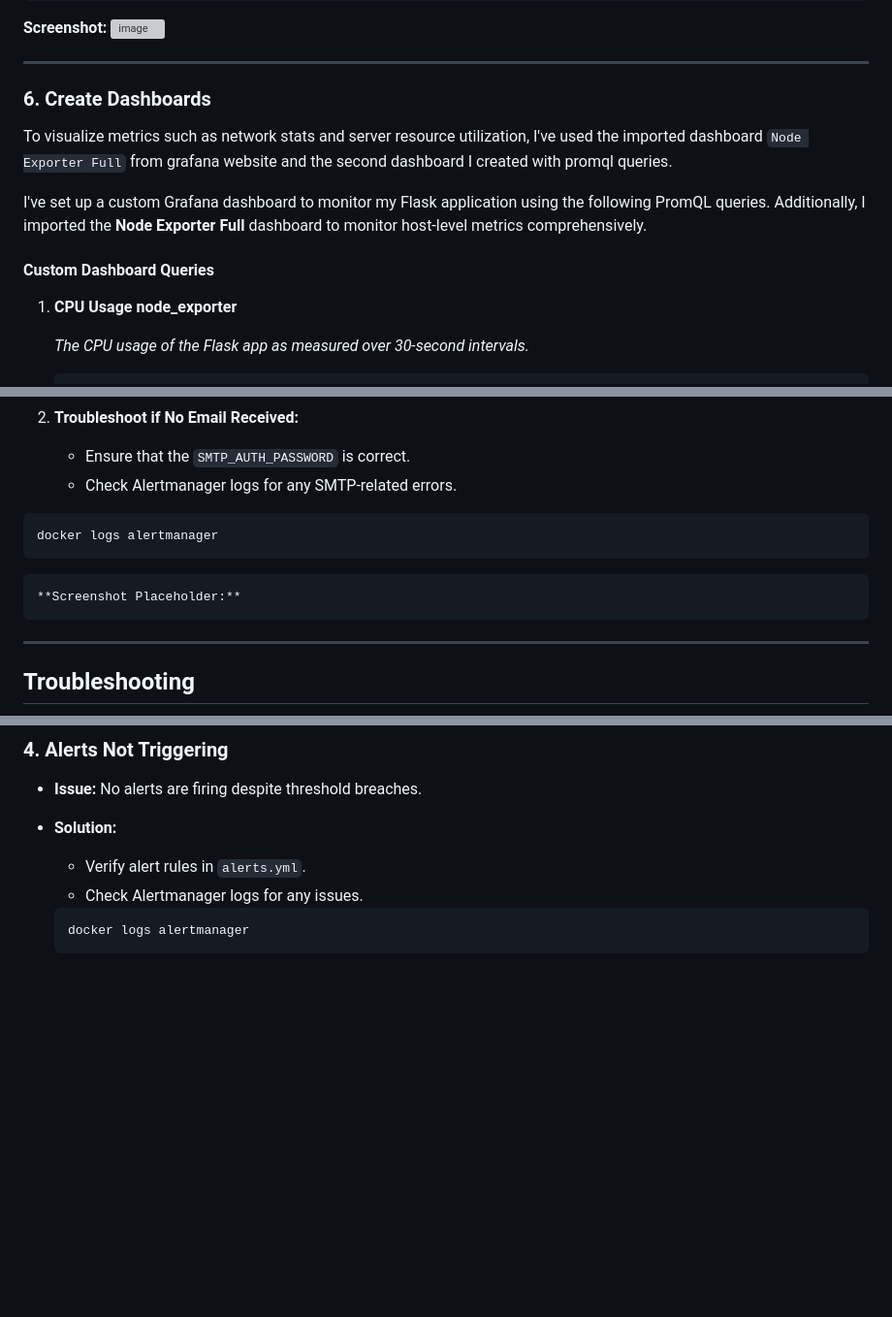
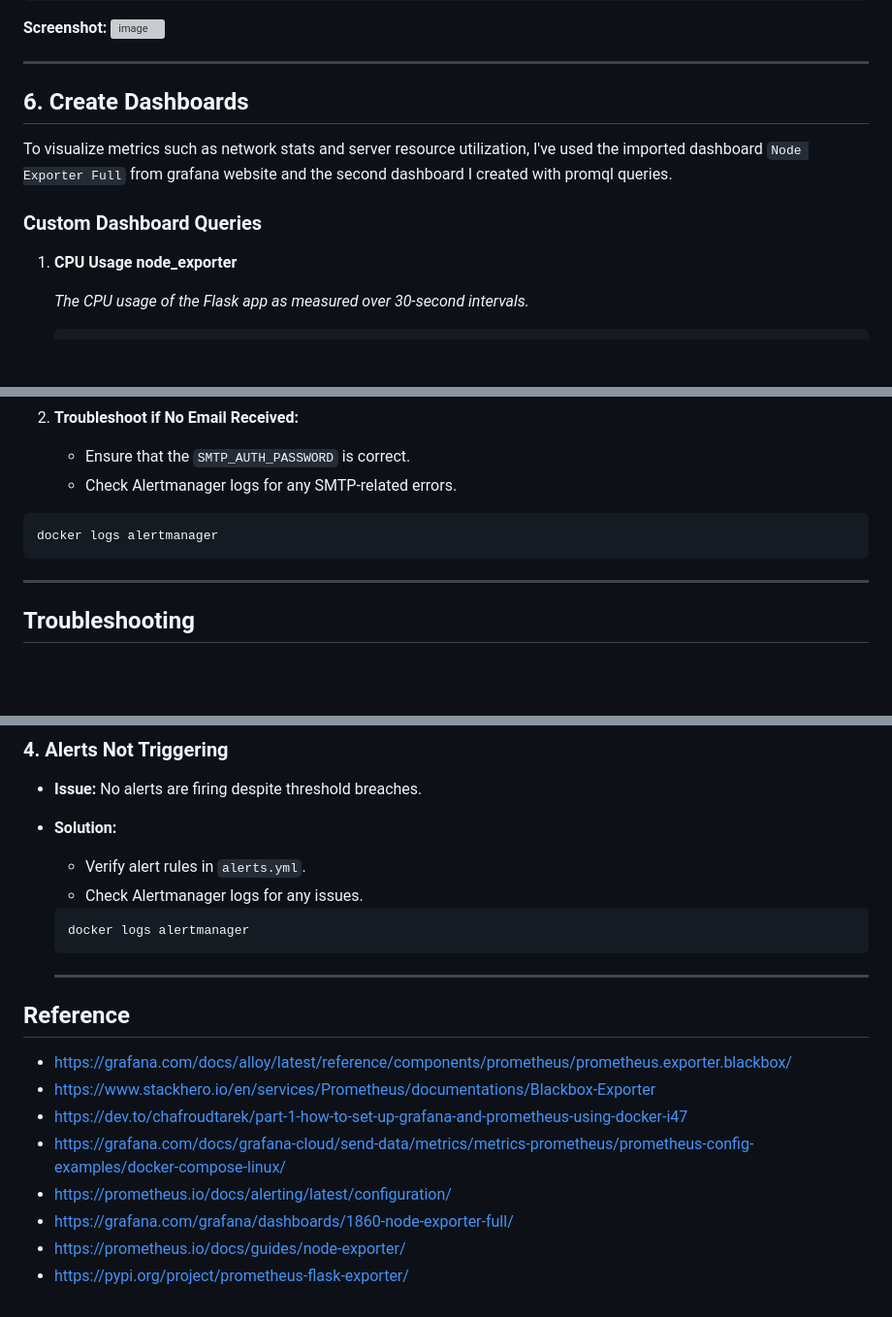
Before and after one commit to Matanmoshes/sre-monitoring-setup, a Markdown page: README.md, 3 parts joined by grey strips. Shown at 97% size. Drawn GitHub-style; blank space fills up the shorter version; grey boxes are pictures that could not be loaded.

````diff
--- a/README.md
+++ b/README.md
@@ -648,13 +648,11 @@ histogram_quantile(0.95, sum by (le) (rate(http_response_time_seconds_bucket{job
 
 
 ---
-### 6. Create Dashboards
+## 6. Create Dashboards
 
 To visualize metrics such as network stats and server resource utilization, I've used the imported dashboard `Node Exporter Full` from grafana website and the second dashboard I created with promql queries.
 
-I've set up a custom Grafana dashboard to monitor my Flask application using the following PromQL queries. Additionally, I imported the **Node Exporter Full** dashboard to monitor host-level metrics comprehensively.
-
-#### Custom Dashboard Queries
+### Custom Dashboard Queries
 
 1. **CPU Usage node_exporter**
 
@@ -803,8 +801,6 @@ docker-compose stop webapp
   docker logs alertmanager
   ```
 
-    **Screenshot Placeholder:**
-
 ---
 
 ## Troubleshooting
@@ -854,3 +850,16 @@ If you encounter issues during deployment, follow these troubleshooting steps:
   ```bash
   docker logs alertmanager
   ```
+
+  ---
+
+## Reference
+
+- https://grafana.com/docs/alloy/latest/reference/components/prometheus/prometheus.exporter.blackbox/
+- https://www.stackhero.io/en/services/Prometheus/documentations/Blackbox-Exporter
+- https://dev.to/chafroudtarek/part-1-how-to-set-up-grafana-and-prometheus-using-docker-i47
+- https://grafana.com/docs/grafana-cloud/send-data/metrics/metrics-prometheus/prometheus-config-examples/docker-compose-linux/
+- https://prometheus.io/docs/alerting/latest/configuration/
+- https://grafana.com/grafana/dashboards/1860-node-exporter-full/
+- https://prometheus.io/docs/guides/node-exporter/
+- https://pypi.org/project/prometheus-flask-exporter/
````
Also changed, not shown: other parts of README.md (+5 -5 lines).
